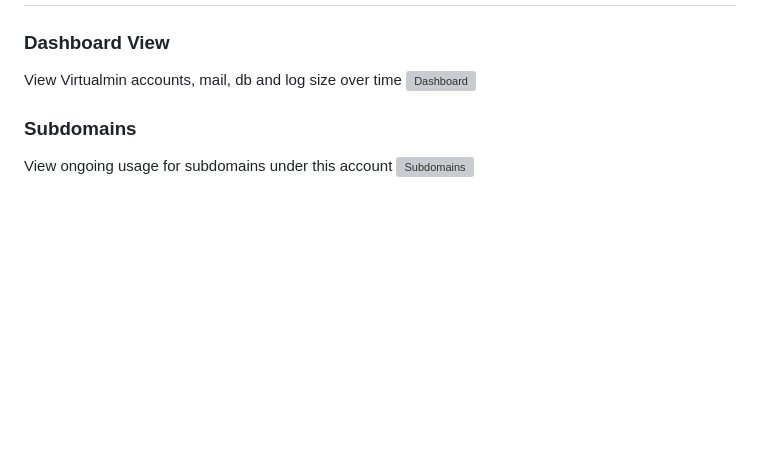
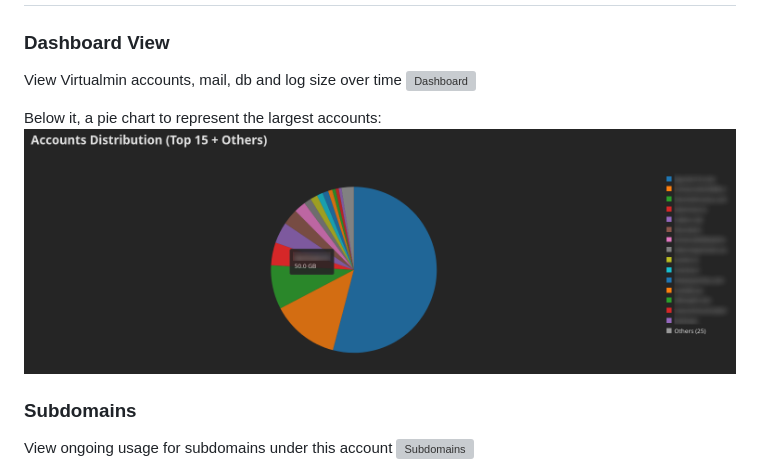
Before and after one commit to riczorn/sillydash, a Markdown page: README.md, the part around the change. Rendered like a GitHub page; blank space fills up the shorter version; grey boxes are pictures that could not be loaded.

Commit message:
Updated README with piechart screenshot

```diff
--- a/README.md
+++ b/README.md
@@ -63,6 +63,9 @@ Use the login button in the top right.
 View Virtualmin accounts, mail, db and log size over time
 ![Dashboard](https://github.com/riczorn/sillydash/blob/a08a1f02076bfadec682e36625a7066ee0252465/sillydash/docs/5.%20Dashboard.png)
 
+Below it, a pie chart to represent the largest accounts:
+![Dashboard Piechart](https://github.com/riczorn/sillydash/blob/ab4f8adf576f03ae71e0b8cf5d76430805c05db5/docs/5b.%20Dashboard.png)
+
 ### Subdomains
 View ongoing usage for subdomains under this account
 ![Subdomains](https://github.com/riczorn/sillydash/blob/a08a1f02076bfadec682e36625a7066ee0252465/sillydash/docs/6.%20Subdomains.png)
```
